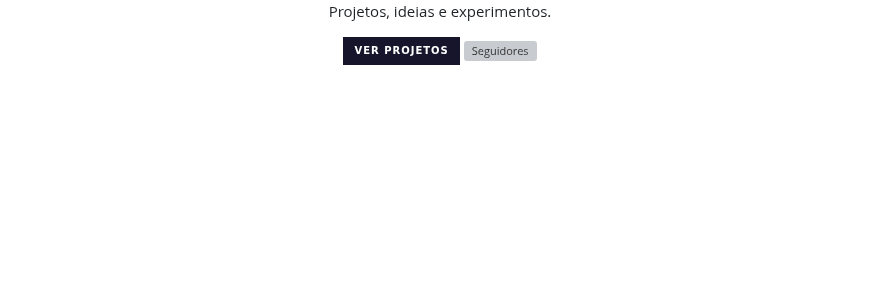
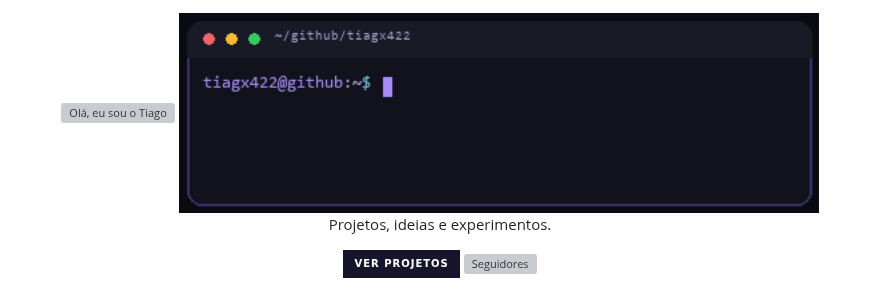
Before and after one commit to tiagx422/tiagx422, a Markdown page: README.md, the part around the change. Rendered like a GitHub page; pictures changed too: terminal.gif (added); badges without logos; blank space fills up the shorter version; grey boxes are pictures that could not be loaded.

Commit message:
Add animated terminal to profile

```diff
--- a/README.md
+++ b/README.md
@@ -1,6 +1,8 @@
 <div align="center">
 
 <img src="./banner.svg" alt="Olá, eu sou o Tiago" width="100%">
+
+<img src="./terminal.gif" alt="Animação de terminal mostrando o que estou aprendendo" width="640">
 
 <p>Projetos, ideias e experimentos.</p>
 
```
